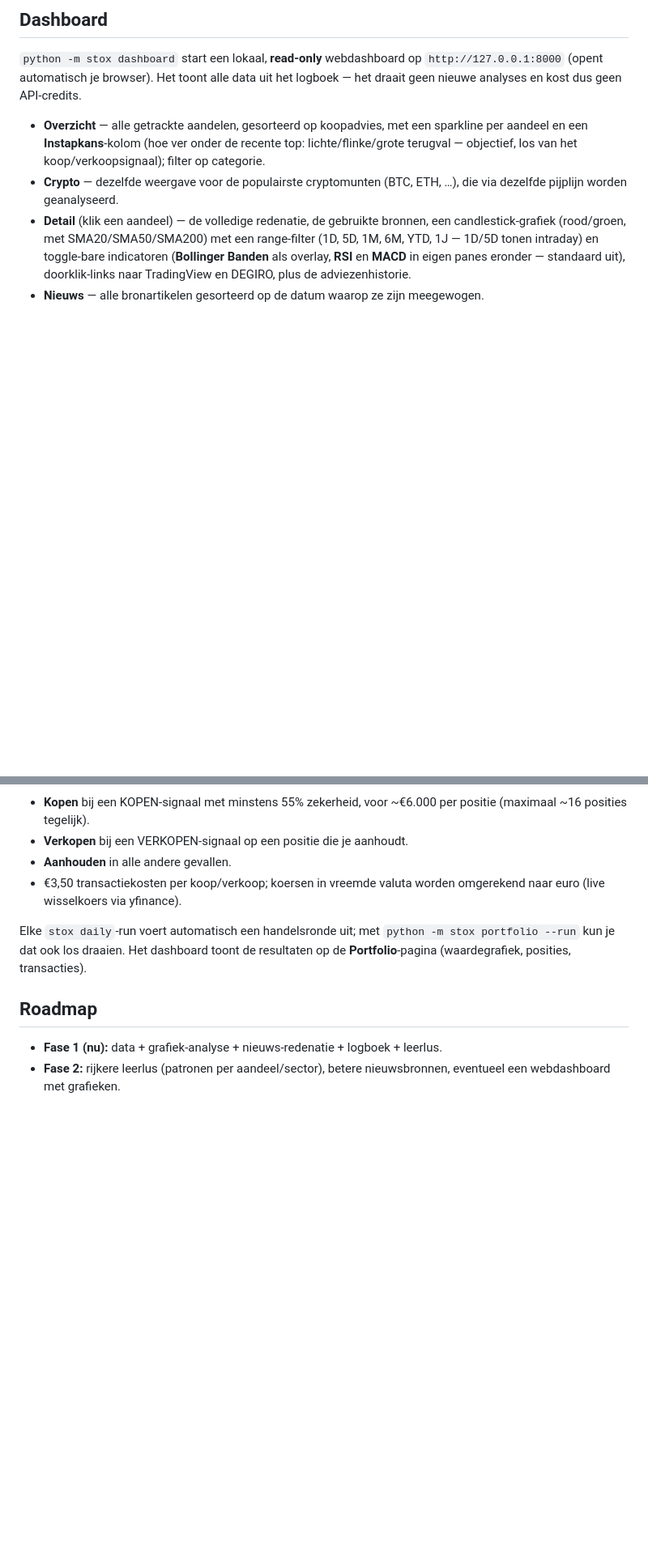
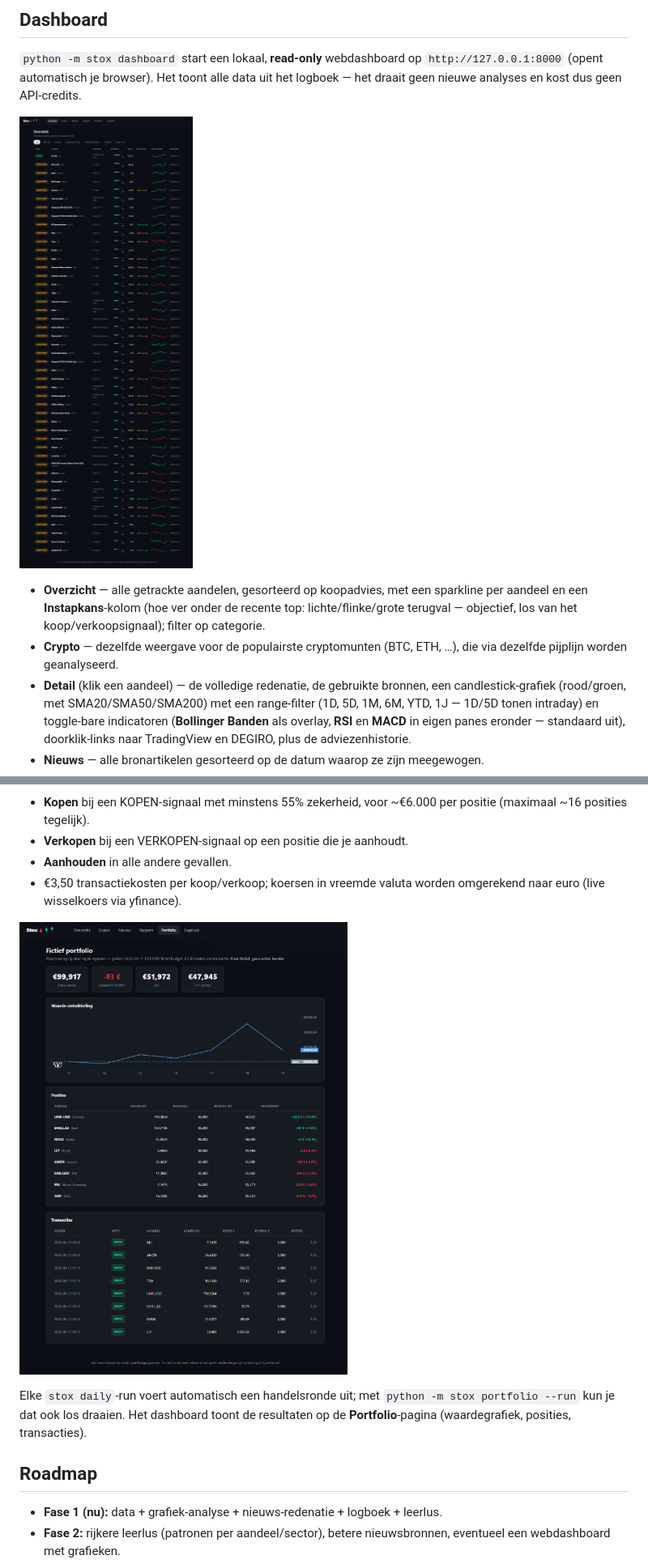
Before and after one commit to BovenkampB/stox, a Markdown page: README.md, 2 parts joined by grey strips. Shown at 81% size. GitHub-like rendering; pictures changed too: images/dashboard-overzicht.png (added), images/dashboard-portfolio.png (added); blank space fills up the shorter version.

Commit message:
README: screenshots van het dashboard toevoegen
Co-Authored-By: Claude Sonnet 5 <noreply@anthropic.com>

```diff
--- a/README.md
+++ b/README.md
@@ -74,6 +74,8 @@ python -m stox dashboard
 `http://127.0.0.1:8000` (opent automatisch je browser). Het toont alle data uit
 het logboek — het draait geen nieuwe analyses en kost dus geen API-credits.
 
+![Overzicht-pagina van het dashboard](images/dashboard-overzicht.png)
+
 - **Overzicht** — alle getrackte aandelen, gesorteerd op koopadvies, met een
   sparkline per aandeel en een **Instapkans**-kolom (hoe ver onder de recente
   top: lichte/flinke/grote terugval — objectief, los van het koop/verkoopsignaal);
@@ -188,6 +207,8 @@ De regels (zie [`stox/portfolio.py`](stox/portfolio.py)):
 - €3,50 transactiekosten per koop/verkoop; koersen in vreemde valuta worden
   omgerekend naar euro (live wisselkoers via yfinance).
 
+![Portfolio-pagina van het dashboard](images/dashboard-portfolio.png)
+
 Elke `stox daily`-run voert automatisch een handelsronde uit; met
 `python -m stox portfolio --run` kun je dat ook los draaien. Het dashboard
 toont de resultaten op de **Portfolio**-pagina (waardegrafiek, posities,
```
Also changed, not shown: other parts of README.md (+17 -0 lines), images/dashboard-crypto.png (added), images/dashboard-logboek.png (added), images/dashboard-nieuws.png (added), images/dashboard-rapport.png (added).
